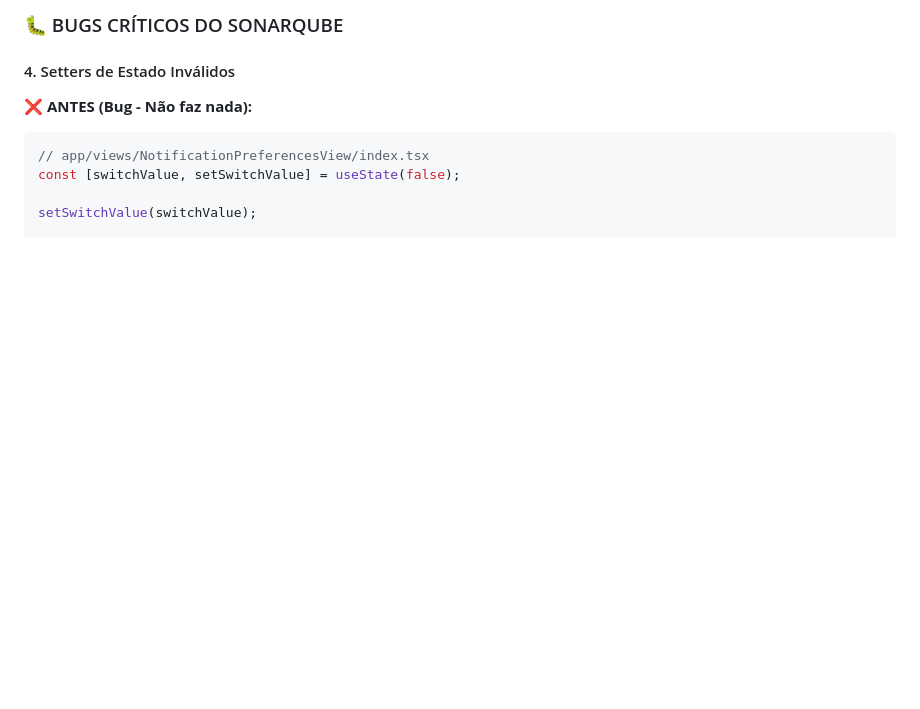
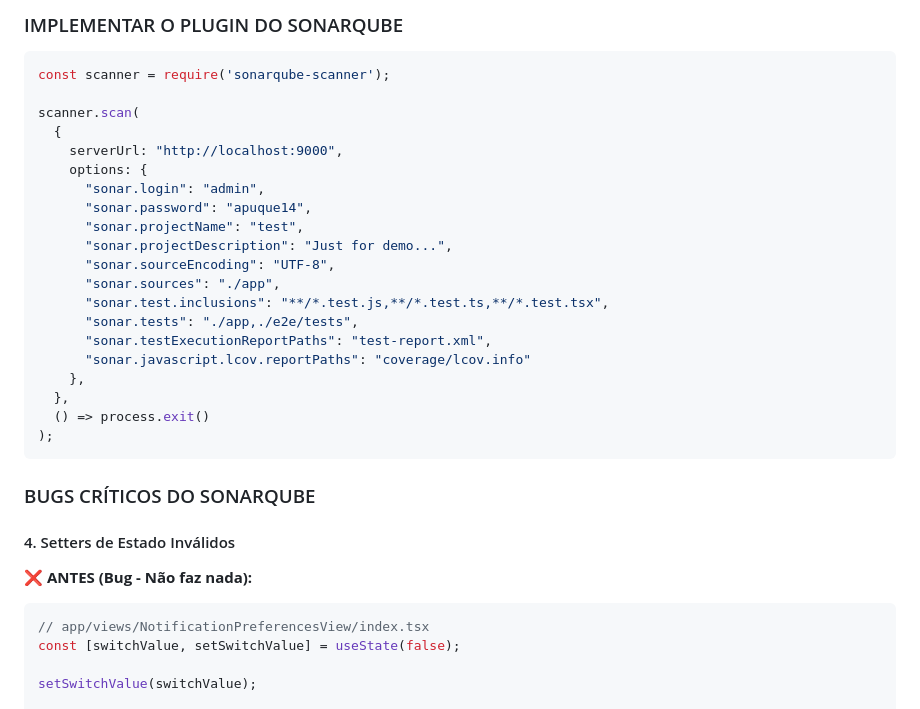
Before and after one commit to VitorTavaresO/psa-project, a Markdown page: Auditoria/SonarQube/propostas_melhorias.md, the part around the change. Drawn GitHub-style; blank space fills up the shorter version.

````diff
--- a/Auditoria/SonarQube/propostas_melhorias.md
+++ b/Auditoria/SonarQube/propostas_melhorias.md
@@ -1,4 +1,27 @@
-### 🐛 BUGS CRÍTICOS DO SONARQUBE
+### IMPLEMENTAR O PLUGIN DO SONARQUBE
+```typescript
+const scanner = require('sonarqube-scanner');
+
+scanner.scan(
+  {
+    serverUrl: "http://localhost:9000",
+    options: {
+      "sonar.login": "admin",
+      "sonar.password": "apuque14",
+      "sonar.projectName": "test",
+      "sonar.projectDescription": "Just for demo...",
+      "sonar.sourceEncoding": "UTF-8",
+      "sonar.sources": "./app",
+      "sonar.test.inclusions": "**/*.test.js,**/*.test.ts,**/*.test.tsx",
+      "sonar.tests": "./app,./e2e/tests",
+      "sonar.testExecutionReportPaths": "test-report.xml",
+      "sonar.javascript.lcov.reportPaths": "coverage/lcov.info"
+    },
+  },
+  () => process.exit()
+);
+```
+### BUGS CRÍTICOS DO SONARQUBE
 
 #### 4. Setters de Estado Inválidos
 
````
